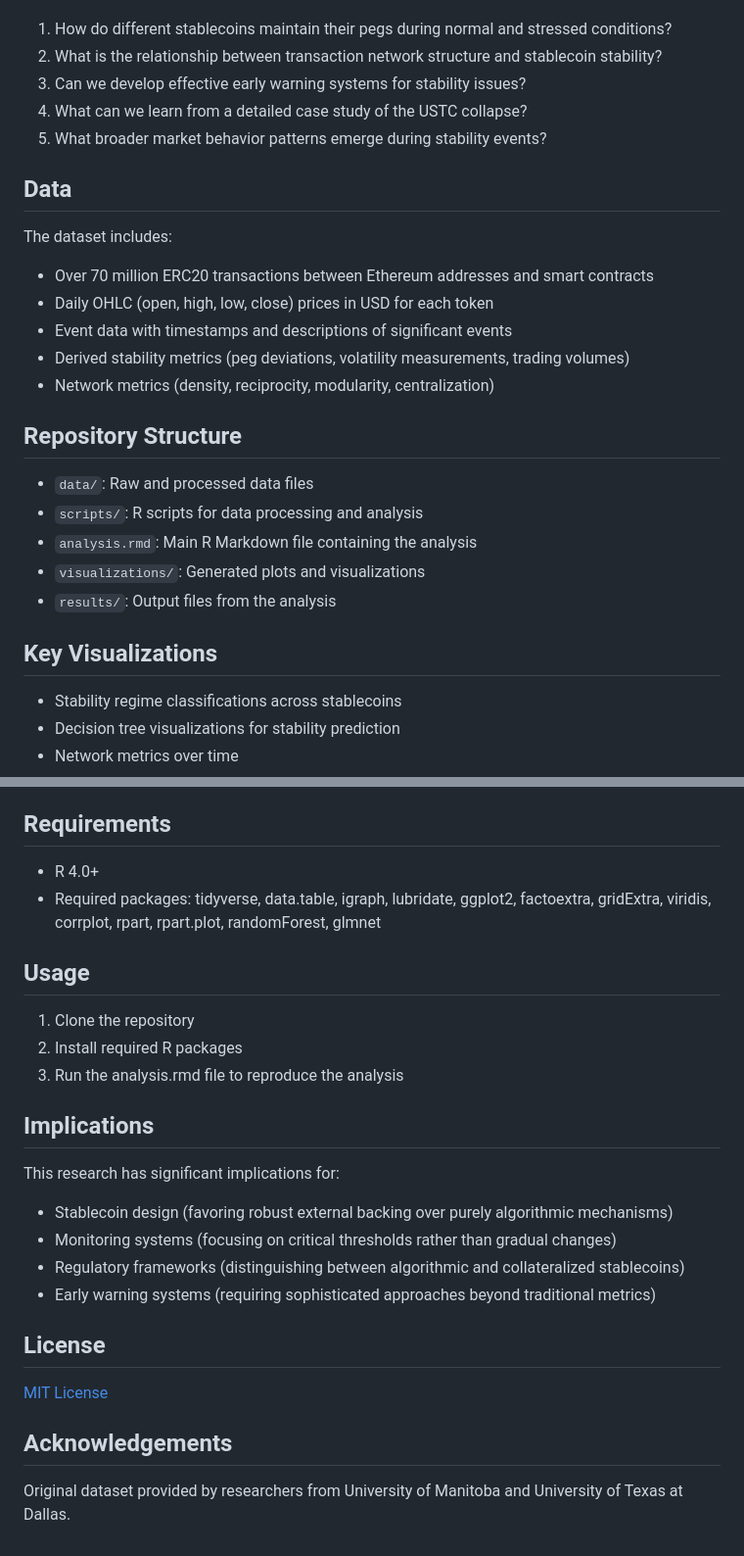
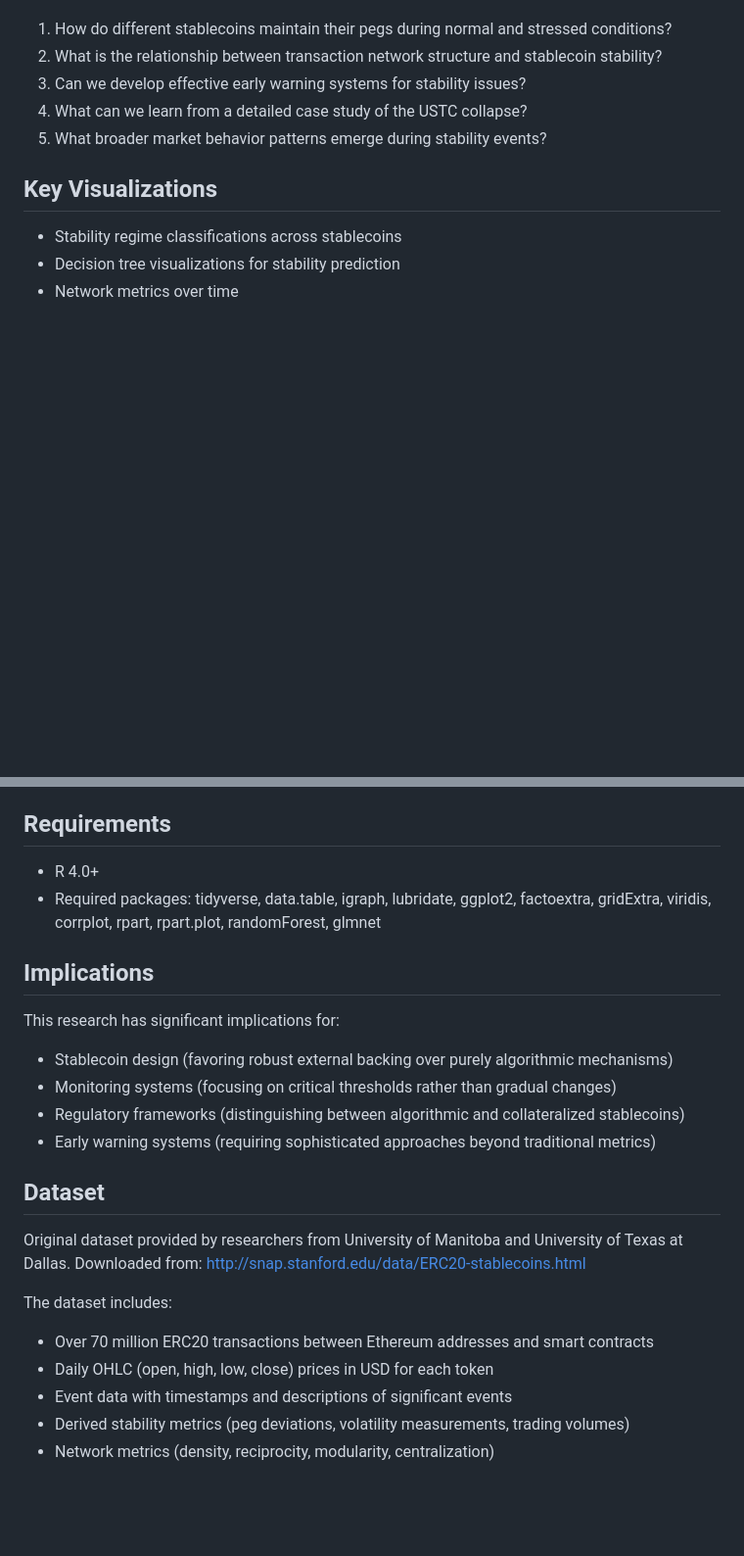
Before and after one commit to Kohaningithub/Stablecoin_Analysis, a Markdown page: README.md, 2 parts joined by grey strips. Shown at 98% size. GitHub-like rendering; blank space fills up the shorter version.

Commit message:
finished

```diff
--- a/README.md
+++ b/README.md
@@ -30,23 +30,6 @@ The analysis addresses five interconnected questions:
 4. What can we learn from a detailed case study of the USTC collapse?
 5. What broader market behavior patterns emerge during stability events?
 
-## Data
-
-The dataset includes:
-- Over 70 million ERC20 transactions between Ethereum addresses and smart contracts
-- Daily OHLC (open, high, low, close) prices in USD for each token
-- Event data with timestamps and descriptions of significant events
-- Derived stability metrics (peg deviations, volatility measurements, trading volumes)
-- Network metrics (density, reciprocity, modularity, centralization)
-
-## Repository Structure
-
-- `data/`: Raw and processed data files
-- `scripts/`: R scripts for data processing and analysis
-- `analysis.rmd`: Main R Markdown file containing the analysis
-- `visualizations/`: Generated plots and visualizations
-- `results/`: Output files from the analysis
-
 ## Key Visualizations
 
 - Stability regime classifications across stablecoins
@@ -60,12 +43,6 @@ The dataset includes:
 - R 4.0+
 - Required packages: tidyverse, data.table, igraph, lubridate, ggplot2, factoextra, gridExtra, viridis, corrplot, rpart, rpart.plot, randomForest, glmnet
 
-## Usage
-
-1. Clone the repository
-2. Install required R packages
-3. Run the analysis.rmd file to reproduce the analysis
-
 ## Implications
 
 This research has significant implications for:
@@ -74,10 +51,13 @@ This research has significant implications for:
 - Regulatory frameworks (distinguishing between algorithmic and collateralized stablecoins)
 - Early warning systems (requiring sophisticated approaches beyond traditional metrics)
 
-## License
+## Dataset
 
-[MIT License](LICENSE)
+Original dataset provided by researchers from University of Manitoba and University of Texas at Dallas. Downloaded from: http://snap.stanford.edu/data/ERC20-stablecoins.html
 
-## Acknowledgements
-
-Original dataset provided by researchers from University of Manitoba and University of Texas at Dallas.
+The dataset includes:
+- Over 70 million ERC20 transactions between Ethereum addresses and smart contracts
+- Daily OHLC (open, high, low, close) prices in USD for each token
+- Event data with timestamps and descriptions of significant events
+- Derived stability metrics (peg deviations, volatility measurements, trading volumes)
+- Network metrics (density, reciprocity, modularity, centralization)
```
